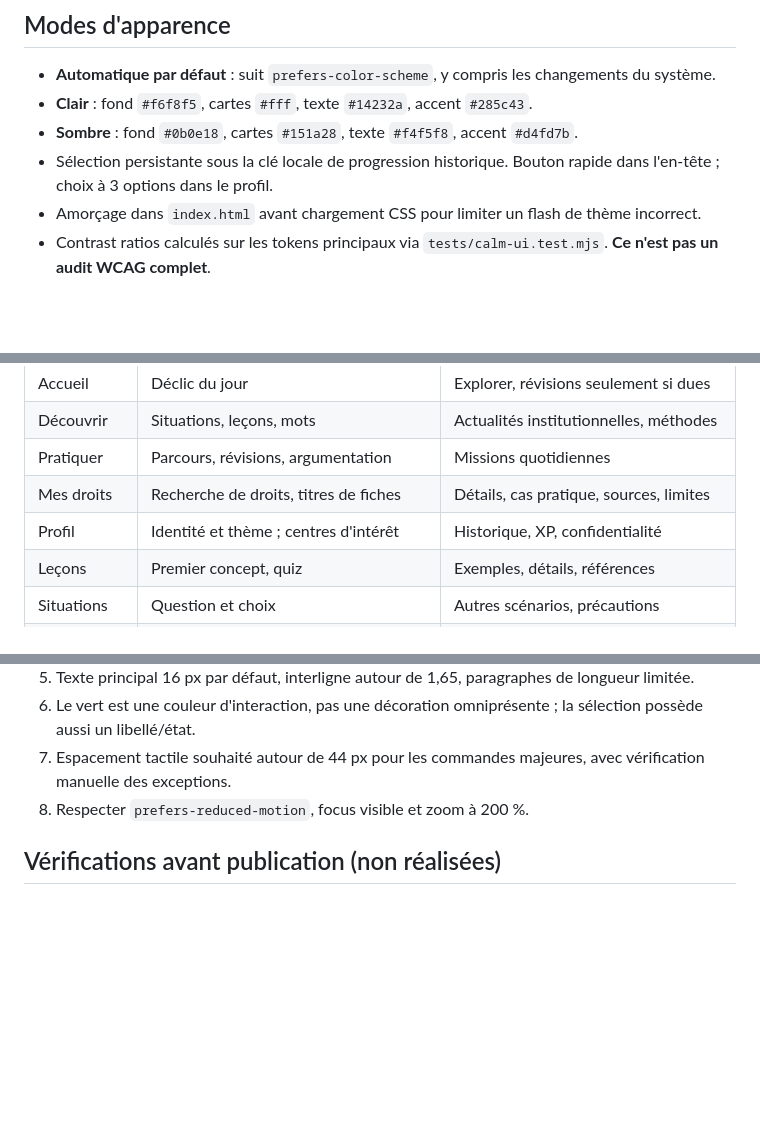
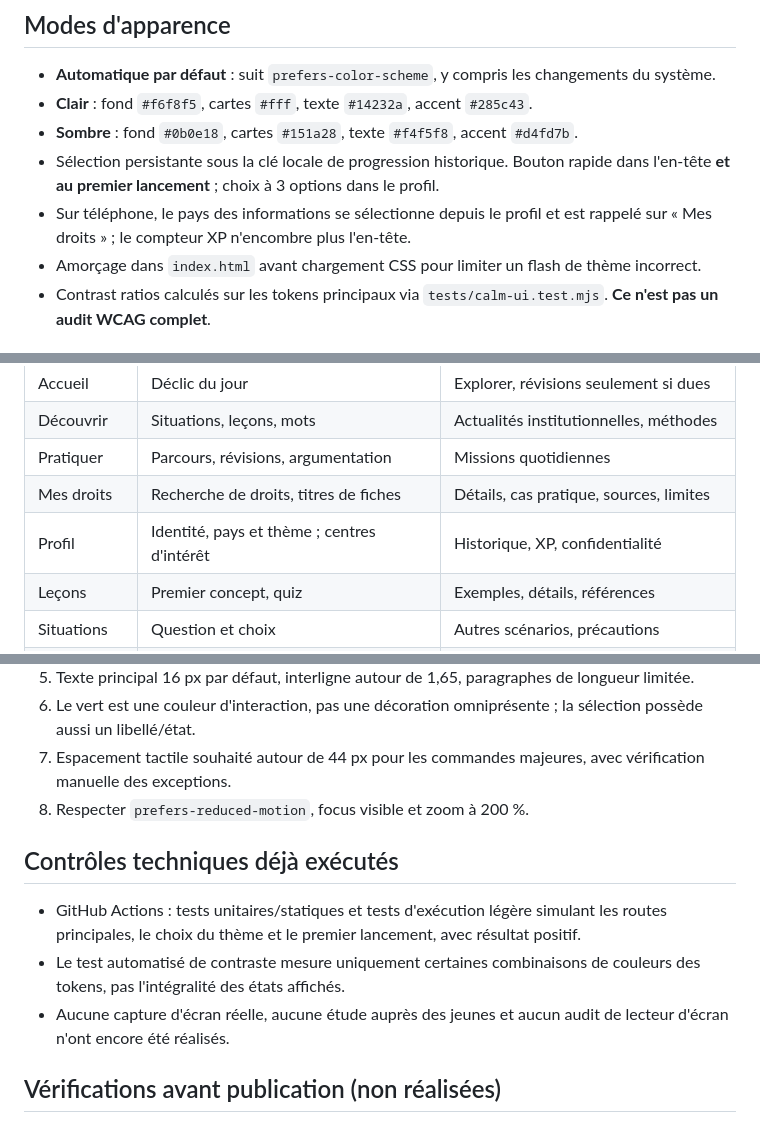
Before and after one commit to LBNA7G/lucide-citoyen, a Markdown page: docs/CALM_UI.md, 3 parts joined by grey strips. Rendered like a GitHub page; blank space fills up the shorter version.

Commit message:
docs: reflect first-run theme support, simplified mobile header and test limits

```diff
--- a/docs/CALM_UI.md
+++ b/docs/CALM_UI.md
@@ -18,7 +18,8 @@ Les valeurs d'espacement sont des **hypothèses de conception** soumises aux tes
 - **Automatique par défaut** : suit `prefers-color-scheme`, y compris les changements du système.
 - **Clair** : fond `#f6f8f5`, cartes `#fff`, texte `#14232a`, accent `#285c43`.
 - **Sombre** : fond `#0b0e18`, cartes `#151a28`, texte `#f4f5f8`, accent `#d4fd7b`.
-- Sélection persistante sous la clé locale de progression historique. Bouton rapide dans l'en-tête ; choix à 3 options dans le profil.
+- Sélection persistante sous la clé locale de progression historique. Bouton rapide dans l'en-tête **et au premier lancement** ; choix à 3 options dans le profil.
+- Sur téléphone, le pays des informations se sélectionne depuis le profil et est rappelé sur « Mes droits » ; le compteur XP n'encombre plus l'en-tête.
 - Amorçage dans `index.html` avant chargement CSS pour limiter un flash de thème incorrect.
 - Contrast ratios calculés sur les tokens principaux via `tests/calm-ui.test.mjs`. **Ce n'est pas un audit WCAG complet**.
 
@@ -30,7 +31,7 @@ Les valeurs d'espacement sont des **hypothèses de conception** soumises aux tes
 | Découvrir | Situations, leçons, mots | Actualités institutionnelles, méthodes |
 | Pratiquer | Parcours, révisions, argumentation | Missions quotidiennes |
 | Mes droits | Recherche de droits, titres de fiches | Détails, cas pratique, sources, limites |
-| Profil | Identité et thème ; centres d'intérêt | Historique, XP, confidentialité |
+| Profil | Identité, pays et thème ; centres d'intérêt | Historique, XP, confidentialité |
 | Leçons | Premier concept, quiz | Exemples, détails, références |
 | Situations | Question et choix | Autres scénarios, précautions |
 | Dictionnaire | Mot du jour | Autres mots |
@@ -48,6 +49,12 @@ Les valeurs d'espacement sont des **hypothèses de conception** soumises aux tes
 7. Espacement tactile souhaité autour de 44 px pour les commandes majeures, avec vérification manuelle des exceptions.
 8. Respecter `prefers-reduced-motion`, focus visible et zoom à 200 %.
 
+## Contrôles techniques déjà exécutés
+
+- GitHub Actions : tests unitaires/statiques et tests d'exécution légère simulant les routes principales, le choix du thème et le premier lancement, avec résultat positif.
+- Le test automatisé de contraste mesure uniquement certaines combinaisons de couleurs des tokens, pas l'intégralité des états affichés.
+- Aucune capture d'écran réelle, aucune étude auprès des jeunes et aucun audit de lecteur d'écran n'ont encore été réalisés.
+
 ## Vérifications avant publication (non réalisées)
 
 - Contrôle de cinq largeurs au minimum : iPhone 320/375/430, tablette 768, bureau 1280 px.
```
